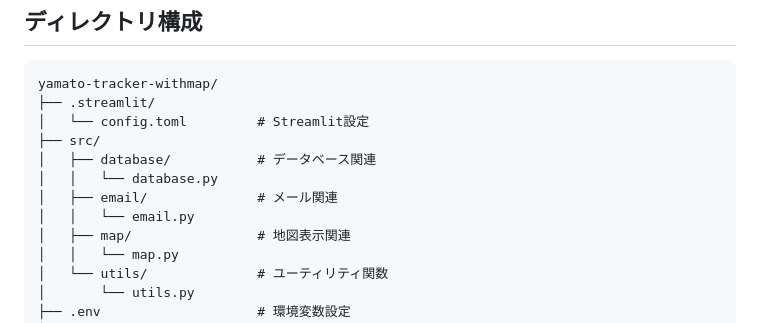
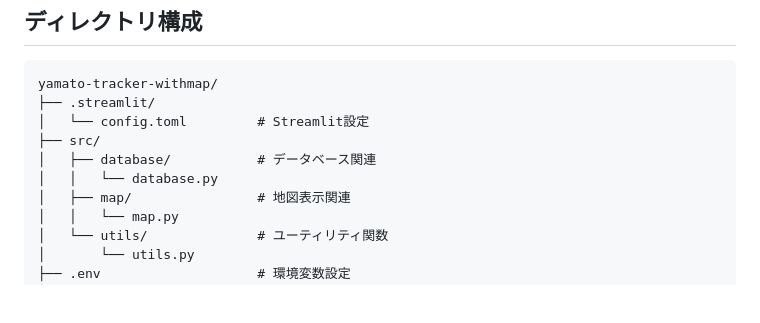
Before and after one commit to matzoka/yamato-tracker-withmap, a Markdown page: README.md, the part around the change. Rendered like a GitHub page; blank space fills up the shorter version.

Commit message:
Remove email references from README

```diff
--- a/README.md
+++ b/README.md
@@ -20,8 +20,6 @@ yamato-tracker-withmap/
 ├── src/
 │   ├── database/           # データベース関連
 │   │   └── database.py
-│   ├── email/              # メール関連
-│   │   └── email.py
 │   ├── map/                # 地図表示関連
 │   │   └── map.py
 │   └── utils/              # ユーティリティ関数
```
